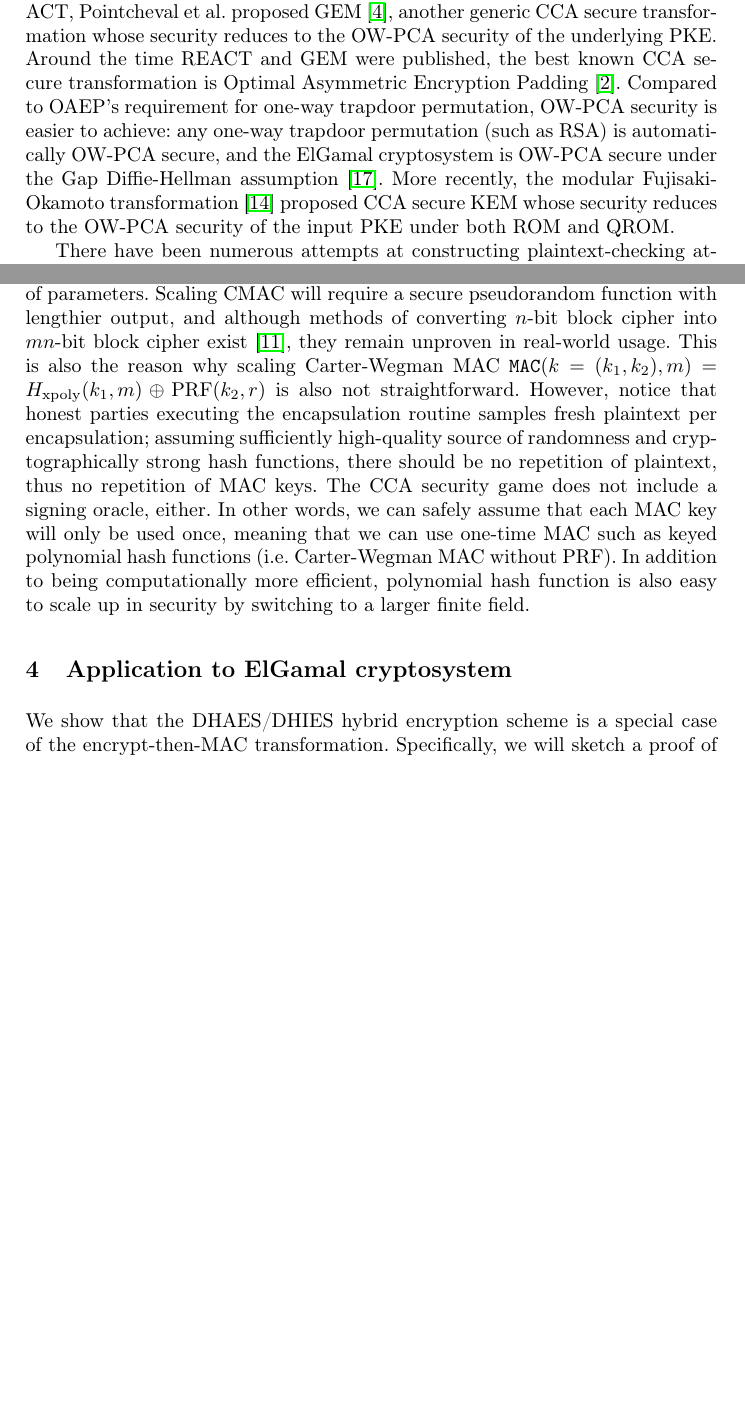
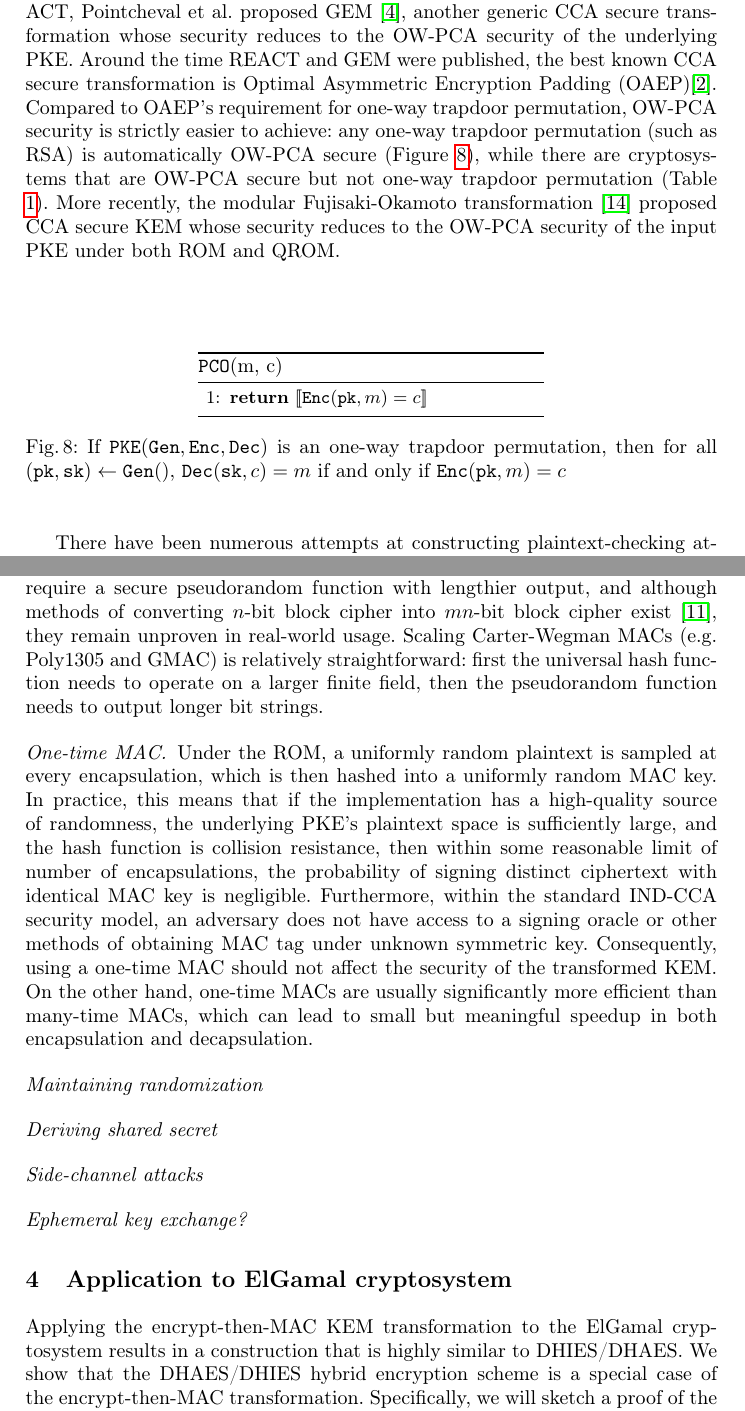
Before and after one commit to xuganyu96/Kyber-mogai, a LaTeX thesis (crypto2025/main.tex): two parts of pages 11 and 12 of 20 before the commit and two parts of pages 11 and 13 of 22 after it, joined at a grey line, cut so that both start at the same text, the shorter picture padded with empty space. Compiled offline with pdfLaTeX.

Commit message:
checkpoint

```diff
--- a/crypto2025/main.tex
+++ b/crypto2025/main.tex
@@ -15,7 +15,7 @@
 
 % Custom commands
 \newcommand{\pke}{\texttt{PKE}}
-\newcommand{\keygen}{\texttt{KeyGen}}
+\newcommand{\keygen}{\texttt{Gen}}
 \newcommand{\encrypt}{\texttt{Enc}}
 \newcommand{\decrypt}{\texttt{Dec}}
 \newcommand{\kem}{\texttt{KEM}}
@@ -540,4 +542,18 @@ A OW-PCA adversary can then simulate the modified IND-CCA game for the KEM adver
 \end{proof}
 
 \subsection{Concrete cryptanalysis}\label{sec:concrete-cryptanalysis}
-\paragraph{PCA security.} The security notion of \textit{One-wayness under plaintext-checking attack (OW-PCA)} was introduced by Okamoto and Pointcheval in \cite{DBLP:conf/ctrsa/OkamotoP01}, where the authors reduced the security of a generic CCA secure transformation (REACT) to the OW-PCA security of the input public-key cryptosystem. Following REACT, Pointcheval et al. proposed GEM \cite{DBLP:conf/ctrsa/CoronHJPPT02}, another generic CCA secure transformation whose security reduces to the OW-PCA security of the underlying PKE. Around the time REACT and GEM were published, the best known CCA secure transformation is Optimal Asymmetric Encryption Padding \cite{DBLP:conf/eurocrypt/BellareR94}. Compared to OAEP's requirement for one-way trapdoor permutation, OW-PCA security is easier to achieve: any one-way trapdoor permutation (such as RSA) is automatically OW-PCA secure, and the ElGamal cryptosystem is OW-PCA secure under the Gap Diffie-Hellman assumption \cite{DBLP:conf/pkc/OkamotoP01}. More recently, the modular Fujisaki-Okamoto transformation \cite{DBLP:conf/tcc/HofheinzHK17} proposed CCA secure KEM whose security reduces to the OW-PCA security of the input PKE under both ROM and QROM.
+\paragraph{PCA security.} The security notion of \textit{One-wayness under plaintext-checking attack (OW-PCA)} was introduced by Okamoto and Pointcheval in \cite{DBLP:conf/ctrsa/OkamotoP01}, where the authors reduced the security of a generic CCA secure transformation (REACT) to the OW-PCA security of the input public-key cryptosystem. Following REACT, Pointcheval et al. proposed GEM \cite{DBLP:conf/ctrsa/CoronHJPPT02}, another generic CCA secure transformation whose security reduces to the OW-PCA security of the underlying PKE. Around the time REACT and GEM were published, the best known CCA secure transformation is Optimal Asymmetric Encryption Padding (OAEP)\cite{DBLP:conf/eurocrypt/BellareR94}. Compared to OAEP's requirement for one-way trapdoor permutation, OW-PCA security is strictly easier to achieve: any one-way trapdoor permutation (such as RSA) is automatically OW-PCA secure (Figure \ref{fig:pco-trapdoor-perm}), while there are cryptosystems that are OW-PCA secure but not one-way trapdoor permutation (Table \ref{tbl:ow-pca-candidates}). More recently, the modular Fujisaki-Okamoto transformation \cite{DBLP:conf/tcc/HofheinzHK17} proposed CCA secure KEM whose security reduces to the OW-PCA security of the input PKE under both ROM and QROM.
+
+\begin{figure}[h]
+    \centering
+
+    \begin{minipage}[t]{0.5\textwidth}
+    \begin{algorithm}[H]
+        \caption*{\pco(m, c)}
+        \begin{algorithmic}[1]
+            \State \Return $\llbrack \encrypt(\pk, m) = c \rrbrack$
+        \end{algorithmic}
+    \end{algorithm}
+    \end{minipage}
+
+    \caption{If $\pke(\keygen, \encrypt, \decrypt)$ is an one-way trapdoor permutation, then for all $(\pk, \sk) \leftarrow \keygen()$, $\decrypt(\sk, c) = m$ if and only if $\encrypt(\pk, m) = c$}\label{fig:pco-trapdoor-perm}
@@ -544,3 +583,4 @@ A OW-PCA adversary can then simulate the modified IND-CCA game for the KEM adver
+\end{table}
 
 There have been numerous attempts at constructing plaintext-checking attacks on post-quantum KEMs submitted to NIST's PQC projects. Due to the search-decision equivalence of the Ring/Module Learning With Error problem, lattice-based cryptosystems including Kyber, Saber, FrodoKEM, and NTRU Prime are all vulnerable to similar key-recovery plaintext-checking attacks (KR-PCA)\cite{DBLP:conf/crypto/00010N20,DBLP:journals/tches/RaviRCB20,DBLP:journals/tches/UenoXTITH22,DBLP:journals/tches/TanakaUXITH23}. KR-PCA against NTRU-HRSS/NTRU-HPS can be adapted from \cite{Hoffstein1999,DBLP:conf/crypto/JaulmesJ00,cryptoeprint:2019/1022,cryptoeprint:2021/168}. Among code-based KEMs, HQC has similar structure with LWE-based cryptosystems, so similar KR-PCA applies \cite{DBLP:conf/acns/Huguenin-Dumittan20}. BIKE and Classical McEliece are both based on the Niederreiter cryptosystem, although BIKE is instantiated using Moderate-Density Parity Check (MDPC) code, which was also vulnerable to KR-PCA \cite{DBLP:conf/asiacrypt/Guo0S16}. There are many reaction attacks (also called ciphertext-validation attack) \cite{DBLP:conf/icics/HallGS99}, where an adversary flips chosen bits of the ciphertext and learns the locations of the error bits by observing whether the modified ciphertext incurs decryption failures. However, there is no known way of converting such reaction attacks to a plaintext-checking attacks. In other words, there no known plaintext-checking attack against the Niedereitter cryptosystem using binary Goppa code.
 
@@ -548,11 +588,20 @@ There have been numerous attempts at constructing plaintext-checking attacks on
 
 One straightforward fix is to derive the MAC key from hashing both the randomly sampled plaintext and the public key (large public key can be pre-hashed during key generation and added to the keypair). This increases the cost of the plaintext recovery attack since the attacker will need to compute one lookup table per keypair. However, long-term keypairs used in KEM-DEM combination for bulk encryption (e.g. disk encryption or email encryption) might still have sufficiently long lifespan to be vulnerable to dictionary attack. In this case, we propose salting the hash $k \leftarrow G(\pk \Vert m \Vert \text{salt})$, then appending the salt to the ciphertext. At the cost of increasing ciphertext size by the salt size, the cost of dictionary attack can be raised further.
 
-\paragraph{Forgery attack on MAC tag.} With modern MAC constructions such as Carter-Wegman MAC, CMAC, and HMAC, an adversary has no better forgery method than brute-force all possible tags. Although the security evaluation criteria in NIST's PQC project limits chosen-ciphertext attack adversaries to no more than $2^{64}$ classical decapsulation queries, having a relatively small tag size (e.g. Poly1305, GMAC, CMAC all use 128-bit tag size) might still present cryptographic weakness. Among existing popular MAC constructions, HMAC and KMAC-256 can straightforwardly increase the tag size with appropriate choices of parameters. Scaling CMAC will require a secure pseudorandom function with lengthier output, and although methods of converting $n$-bit block cipher into $mn$-bit block cipher exist \cite{DBLP:conf/ctrsa/HaleviR04}, they remain unproven in real-world usage. This is also the reason why scaling Carter-Wegman MAC $\mac(k=(k_1, k_2), m) = H_\text{xpoly}(k_1, m) \oplus \operatorname{PRF}(k_2, r)$ is also not straightforward. However, notice that honest parties executing the encapsulation routine samples fresh plaintext per encapsulation; assuming sufficiently high-quality source of randomness and cryptographically strong hash functions, there should be no repetition of plaintext, thus no repetition of MAC keys. The CCA security game does not include a signing oracle, either. In other words, we can safely assume that each MAC key will only be used once, meaning that we can use one-time MAC such as keyed polynomial hash functions (i.e. Carter-Wegman MAC without PRF). In addition to being computationally more efficient, polynomial hash function is also easy to scale up in security by switching to a larger finite field.
+\paragraph{Forgery attack on MAC tag.} With modern MAC constructions such as Poly1305, an adversary has no better method of forging tags under unknown key than blind guesses. Although the security evaluation criteria in NIST's PQC project limits chosen-ciphertext attack adversaries to no more than $2^{64}$ classical decapsulation queries \cite{nist_pqc_security}, having a relatively small tag size (e.g. Poly1305, GMAC, CMAC all use 128-bit tag size) might still present cryptographic weakness. Among existing popular MAC constructions, HMAC and KMAC-256 can straightforwardly increase the tag size with appropriate choices of parameters. Scaling CMAC will require a secure pseudorandom function with lengthier output, and although methods of converting $n$-bit block cipher into $mn$-bit block cipher exist \cite{DBLP:conf/ctrsa/HaleviR04}, they remain unproven in real-world usage. Scaling Carter-Wegman MACs (e.g. Poly1305 and GMAC) is relatively straightforward: first the universal hash function needs to operate on a larger finite field, then the pseudorandom function needs to output longer bit strings.
 
+\paragraph{One-time MAC.} Under the ROM, a uniformly random plaintext is sampled at every encapsulation, which is then hashed into a uniformly random MAC key. In practice, this means that if the implementation has a high-quality source of randomness, the underlying PKE's plaintext space is sufficiently large, and the hash function is collision resistance, then within some reasonable limit of number of encapsulations, the probability of signing distinct ciphertext with identical MAC key is negligible. Furthermore, within the standard IND-CCA security model, an adversary does not have access to a signing oracle or other methods of obtaining MAC tag under unknown symmetric key. Consequently, using a one-time MAC should not affect the security of the transformed KEM. On the other hand, one-time MACs are usually significantly more efficient than many-time MACs, which can lead to small but meaningful speedup in both encapsulation and decapsulation.
+
+\paragraph{Maintaining randomization}
+
+\paragraph{Deriving shared secret}
+
+\paragraph{Side-channel attacks}
+
+\paragraph{Ephemeral key exchange?}
 
 \section{Application to ElGamal cryptosystem}\label{sec:application-to-elgamal}
-We show that the DHAES/DHIES hybrid encryption scheme is a special case of the encrypt-then-MAC transformation. Specifically, we will sketch a proof of the following lemma:
+Applying the encrypt-then-MAC KEM transformation to the ElGamal cryptosystem results in a construction that is highly similar to DHIES/DHAES. We show that the DHAES/DHIES hybrid encryption scheme is a special case of the encrypt-then-MAC transformation. Specifically, we will sketch a proof of the following lemma:
 
 \begin{lemma}\label{lemma:elgamal-is-ow-pca}
     For every OW-PCA adversary $A$ against the ElGamal cryptosystem, there exists a Gap Diffie-Hellman problem solver $B$ such that:
```
Also changed, not shown: crypto2025/biblio.bib (+8 -0 lines), crypto2025/main.pdf, crypto2025/main.tex (33 more changed lines).
